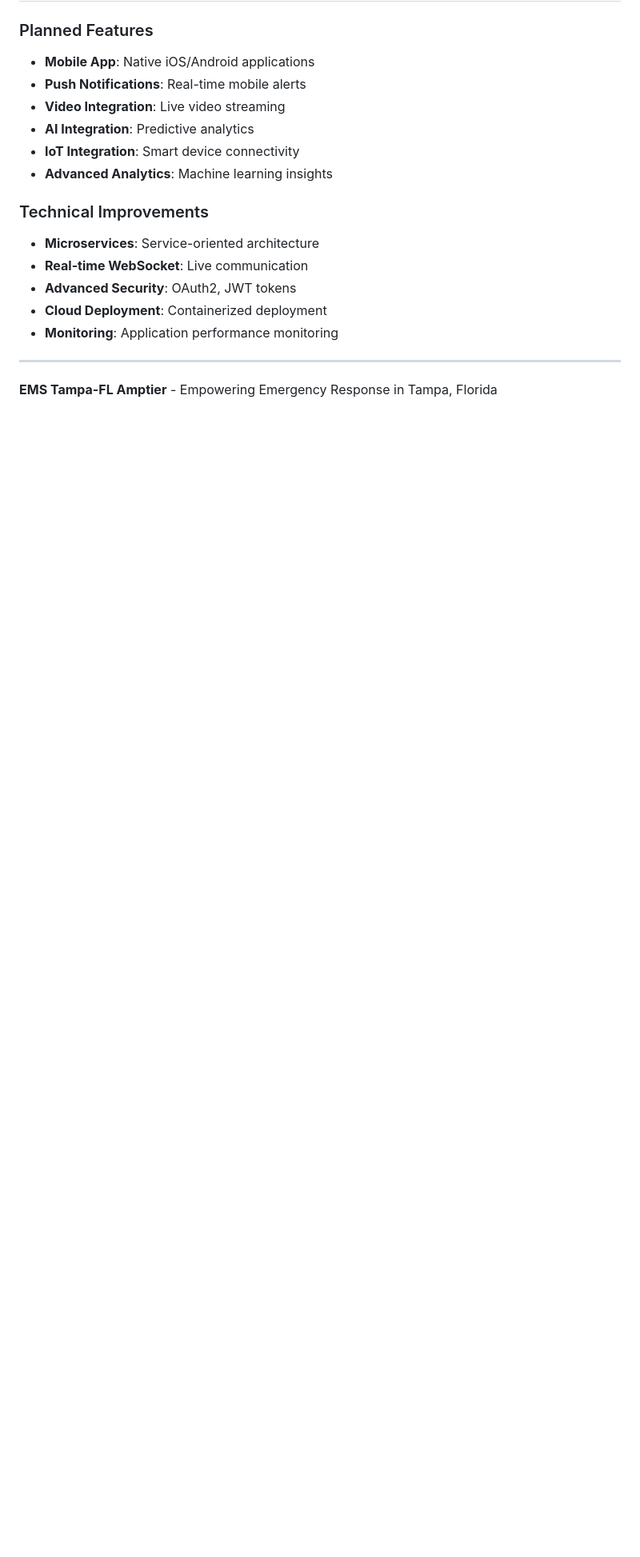
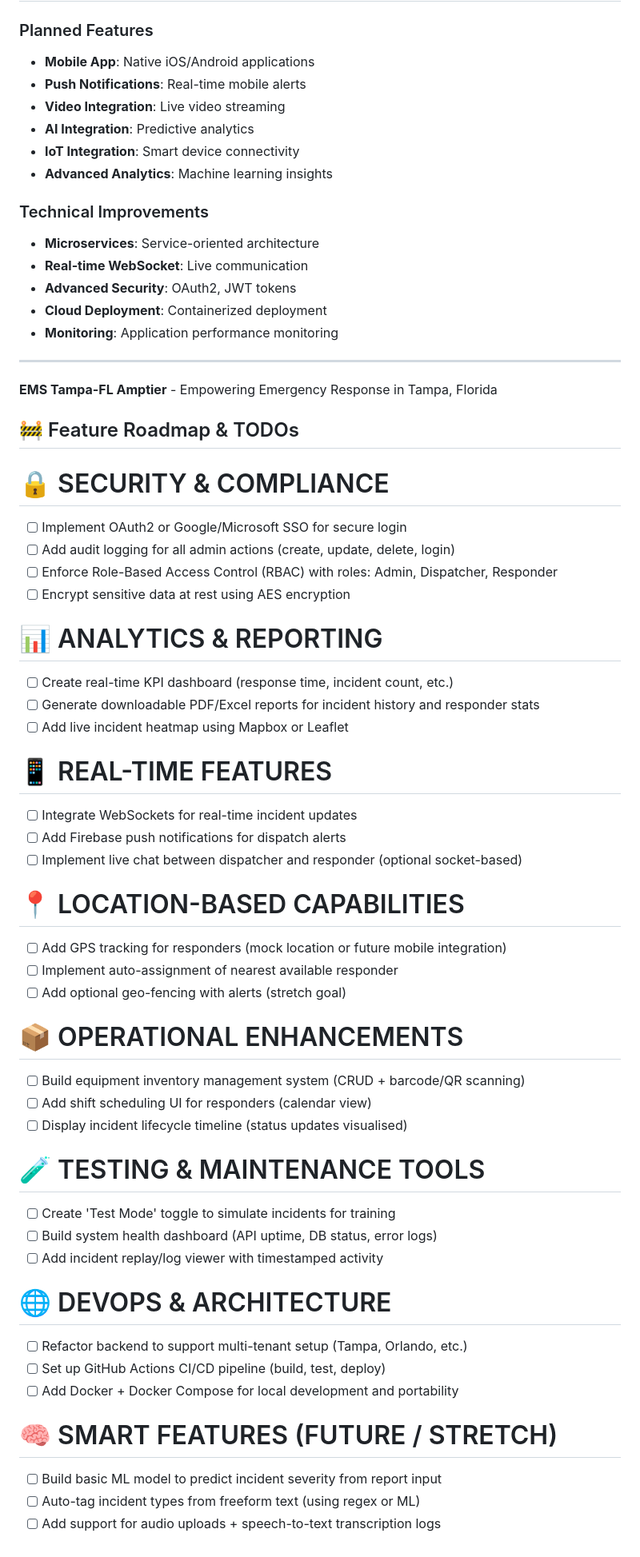
Before and after one commit to DekuWorks/RexusAmptierEMSTampaFl, a Markdown page: README.md, the part around the change. Shown at 80% size. GitHub-like rendering; blank space fills up the shorter version.

Commit message:
Add feature roadmap and TODOs section to README

```diff
--- a/README.md
+++ b/README.md
@@ -467,3 +467,46 @@ For support and questions:
 ---
 
 **EMS Tampa-FL Amptier** - Empowering Emergency Response in Tampa, Florida
+
+## 🚧 Feature Roadmap & TODOs
+
+# 🔒 SECURITY & COMPLIANCE
+- [ ] Implement OAuth2 or Google/Microsoft SSO for secure login
+- [ ] Add audit logging for all admin actions (create, update, delete, login)
+- [ ] Enforce Role-Based Access Control (RBAC) with roles: Admin, Dispatcher, Responder
+- [ ] Encrypt sensitive data at rest using AES encryption
+
+# 📊 ANALYTICS & REPORTING
+- [ ] Create real-time KPI dashboard (response time, incident count, etc.)
+- [ ] Generate downloadable PDF/Excel reports for incident history and responder stats
+- [ ] Add live incident heatmap using Mapbox or Leaflet
+
+# 📱 REAL-TIME FEATURES
+- [ ] Integrate WebSockets for real-time incident updates
+- [ ] Add Firebase push notifications for dispatch alerts
+- [ ] Implement live chat between dispatcher and responder (optional socket-based)
+
+# 📍 LOCATION-BASED CAPABILITIES
+- [ ] Add GPS tracking for responders (mock location or future mobile integration)
+- [ ] Implement auto-assignment of nearest available responder
+- [ ] Add optional geo-fencing with alerts (stretch goal)
+
+# 📦 OPERATIONAL ENHANCEMENTS
+- [ ] Build equipment inventory management system (CRUD + barcode/QR scanning)
+- [ ] Add shift scheduling UI for responders (calendar view)
+- [ ] Display incident lifecycle timeline (status updates visualised)
+
+# 🧪 TESTING & MAINTENANCE TOOLS
+- [ ] Create 'Test Mode' toggle to simulate incidents for training
+- [ ] Build system health dashboard (API uptime, DB status, error logs)
+- [ ] Add incident replay/log viewer with timestamped activity
+
+# 🌐 DEVOPS & ARCHITECTURE
+- [ ] Refactor backend to support multi-tenant setup (Tampa, Orlando, etc.)
+- [ ] Set up GitHub Actions CI/CD pipeline (build, test, deploy)
+- [ ] Add Docker + Docker Compose for local development and portability
+
+# 🧠 SMART FEATURES (FUTURE / STRETCH)
+- [ ] Build basic ML model to predict incident severity from report input
+- [ ] Auto-tag incident types from freeform text (using regex or ML)
+- [ ] Add support for audio uploads + speech-to-text transcription logs
```
